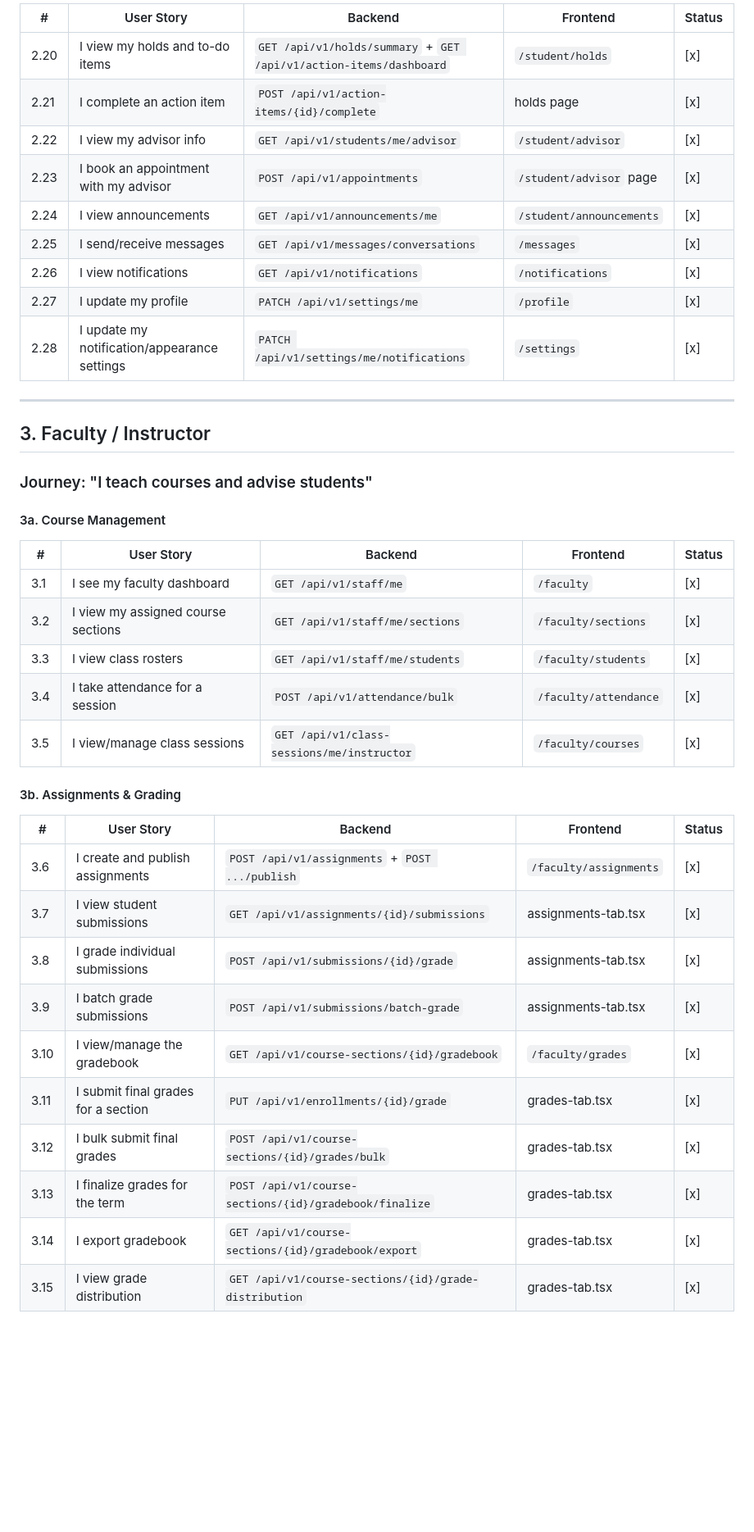
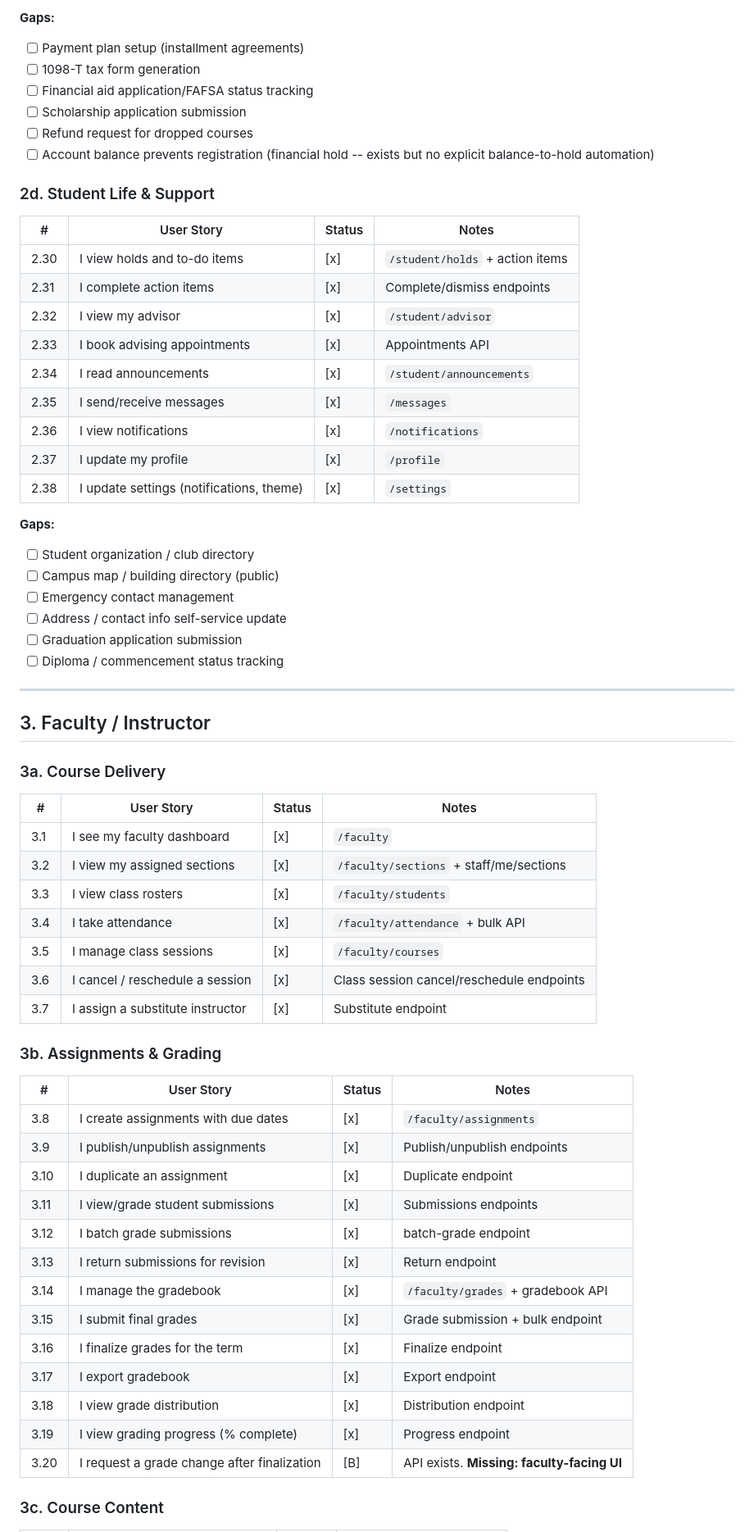
Before and after one commit to mindswim/uni-info-sys, a Markdown page: ROLE_BASED_AUDIT.md, the part around one of its changes. Shown at 82% size. Drawn GitHub-style; blank space fills up the shorter version.

```diff
--- a/ROLE_BASED_AUDIT.md
+++ b/ROLE_BASED_AUDIT.md
@@ -67,44 +114,67 @@
 
-| # | User Story | Backend | Frontend | Status |
-|---|-----------|---------|----------|--------|
-| 2.20 | I view my holds and to-do items | `GET /api/v1/holds/summary` + `GET /api/v1/action-items/dashboard` | `/student/holds` | [x] |
-| 2.21 | I complete an action item | `POST /api/v1/action-items/{id}/complete` | holds page | [x] |
-| 2.22 | I view my advisor info | `GET /api/v1/students/me/advisor` | `/student/advisor` | [x] |
-| 2.23 | I book an appointment with my advisor | `POST /api/v1/appointments` | `/student/advisor` page | [x] |
-| 2.24 | I view announcements | `GET /api/v1/announcements/me` | `/student/announcements` | [x] |
-| 2.25 | I send/receive messages | `GET /api/v1/messages/conversations` | `/messages` | [x] |
-| 2.26 | I view notifications | `GET /api/v1/notifications` | `/notifications` | [x] |
-| 2.27 | I update my profile | `PATCH /api/v1/settings/me` | `/profile` | [x] |
-| 2.28 | I update my notification/appearance settings | `PATCH /api/v1/settings/me/notifications` | `/settings` | [x] |
+**Gaps:**
+- [ ] Payment plan setup (installment agreements)
+- [ ] 1098-T tax form generation
+- [ ] Financial aid application/FAFSA status tracking
+- [ ] Scholarship application submission
+- [ ] Refund request for dropped courses
+- [ ] Account balance prevents registration (financial hold -- exists but no explicit balance-to-hold automation)
+
+### 2d. Student Life & Support
+
+| # | User Story | Status | Notes |
+|---|-----------|--------|-------|
+| 2.30 | I view holds and to-do items | [x] | `/student/holds` + action items |
+| 2.31 | I complete action items | [x] | Complete/dismiss endpoints |
+| 2.32 | I view my advisor | [x] | `/student/advisor` |
+| 2.33 | I book advising appointments | [x] | Appointments API |
+| 2.34 | I read announcements | [x] | `/student/announcements` |
+| 2.35 | I send/receive messages | [x] | `/messages` |
+| 2.36 | I view notifications | [x] | `/notifications` |
+| 2.37 | I update my profile | [x] | `/profile` |
+| 2.38 | I update settings (notifications, theme) | [x] | `/settings` |
+
+**Gaps:**
+- [ ] Student organization / club directory
+- [ ] Campus map / building directory (public)
+- [ ] Emergency contact management
+- [ ] Address / contact info self-service update
+- [ ] Graduation application submission
+- [ ] Diploma / commencement status tracking
 
 ---
 
 ## 3. Faculty / Instructor
 
-### Journey: "I teach courses and advise students"
+### 3a. Course Delivery
 
-#### 3a. Course Management
+| # | User Story | Status | Notes |
+|---|-----------|--------|-------|
+| 3.1 | I see my faculty dashboard | [x] | `/faculty` |
+| 3.2 | I view my assigned sections | [x] | `/faculty/sections` + staff/me/sections |
+| 3.3 | I view class rosters | [x] | `/faculty/students` |
+| 3.4 | I take attendance | [x] | `/faculty/attendance` + bulk API |
+| 3.5 | I manage class sessions | [x] | `/faculty/courses` |
+| 3.6 | I cancel / reschedule a session | [x] | Class session cancel/reschedule endpoints |
+| 3.7 | I assign a substitute instructor | [x] | Substitute endpoint |
 
-| # | User Story | Backend | Frontend | Status |
-|---|-----------|---------|----------|--------|
-| 3.1 | I see my faculty dashboard | `GET /api/v1/staff/me` | `/faculty` | [x] |
-| 3.2 | I view my assigned course sections | `GET /api/v1/staff/me/sections` | `/faculty/sections` | [x] |
-| 3.3 | I view class rosters | `GET /api/v1/staff/me/students` | `/faculty/students` | [x] |
-| 3.4 | I take attendance for a session | `POST /api/v1/attendance/bulk` | `/faculty/attendance` | [x] |
-| 3.5 | I view/manage class sessions | `GET /api/v1/class-sessions/me/instructor` | `/faculty/courses` | [x] |
+### 3b. Assignments & Grading
 
-#### 3b. Assignments & Grading
+| # | User Story | Status | Notes |
+|---|-----------|--------|-------|
+| 3.8 | I create assignments with due dates | [x] | `/faculty/assignments` |
+| 3.9 | I publish/unpublish assignments | [x] | Publish/unpublish endpoints |
+| 3.10 | I duplicate an assignment | [x] | Duplicate endpoint |
+| 3.11 | I view/grade student submissions | [x] | Submissions endpoints |
+| 3.12 | I batch grade submissions | [x] | batch-grade endpoint |
+| 3.13 | I return submissions for revision | [x] | Return endpoint |
+| 3.14 | I manage the gradebook | [x] | `/faculty/grades` + gradebook API |
+| 3.15 | I submit final grades | [x] | Grade submission + bulk endpoint |
+| 3.16 | I finalize grades for the term | [x] | Finalize endpoint |
+| 3.17 | I export gradebook | [x] | Export endpoint |
+| 3.18 | I view grade distribution | [x] | Distribution endpoint |
+| 3.19 | I view grading progress (% complete) | [x] | Progress endpoint |
+| 3.20 | I request a grade change after finalization | [B] | API exists. **Missing: faculty-facing UI** |
 
-| # | User Story | Backend | Frontend | Status |
-|---|-----------|---------|----------|--------|
-| 3.6 | I create and publish assignments | `POST /api/v1/assignments` + `POST .../publish` | `/faculty/assignments` | [x] |
-| 3.7 | I view student submissions | `GET /api/v1/assignments/{id}/submissions` | assignments-tab.tsx | [x] |
-| 3.8 | I grade individual submissions | `POST /api/v1/submissions/{id}/grade` | assignments-tab.tsx | [x] |
-| 3.9 | I batch grade submissions | `POST /api/v1/submissions/batch-grade` | assignments-tab.tsx | [x] |
-| 3.10 | I view/manage the gradebook | `GET /api/v1/course-sections/{id}/gradebook` | `/faculty/grades` | [x] |
-| 3.11 | I submit final grades for a section | `PUT /api/v1/enrollments/{id}/grade` | grades-tab.tsx | [x] |
-| 3.12 | I bulk submit final grades | `POST /api/v1/course-sections/{id}/grades/bulk` | grades-tab.tsx | [x] |
-| 3.13 | I finalize grades for the term | `POST /api/v1/course-sections/{id}/gradebook/finalize` | grades-tab.tsx | [x] |
-| 3.14 | I export gradebook | `GET /api/v1/course-sections/{id}/gradebook/export` | grades-tab.tsx | [x] |
-| 3.15 | I view grade distribution | `GET /api/v1/course-sections/{id}/grade-distribution` | grades-tab.tsx | [x] |
+### 3c. Course Content
 
```
Also changed, not shown: other parts of ROLE_BASED_AUDIT.md (+348 -185 lines).
